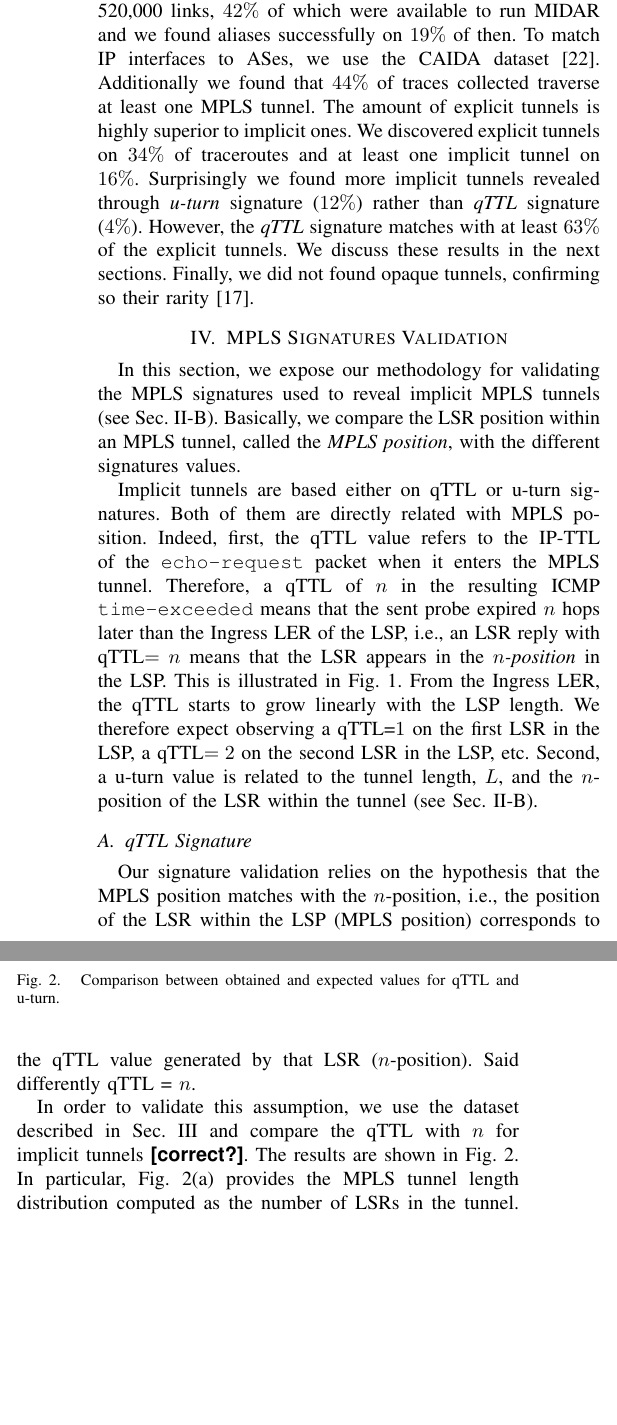
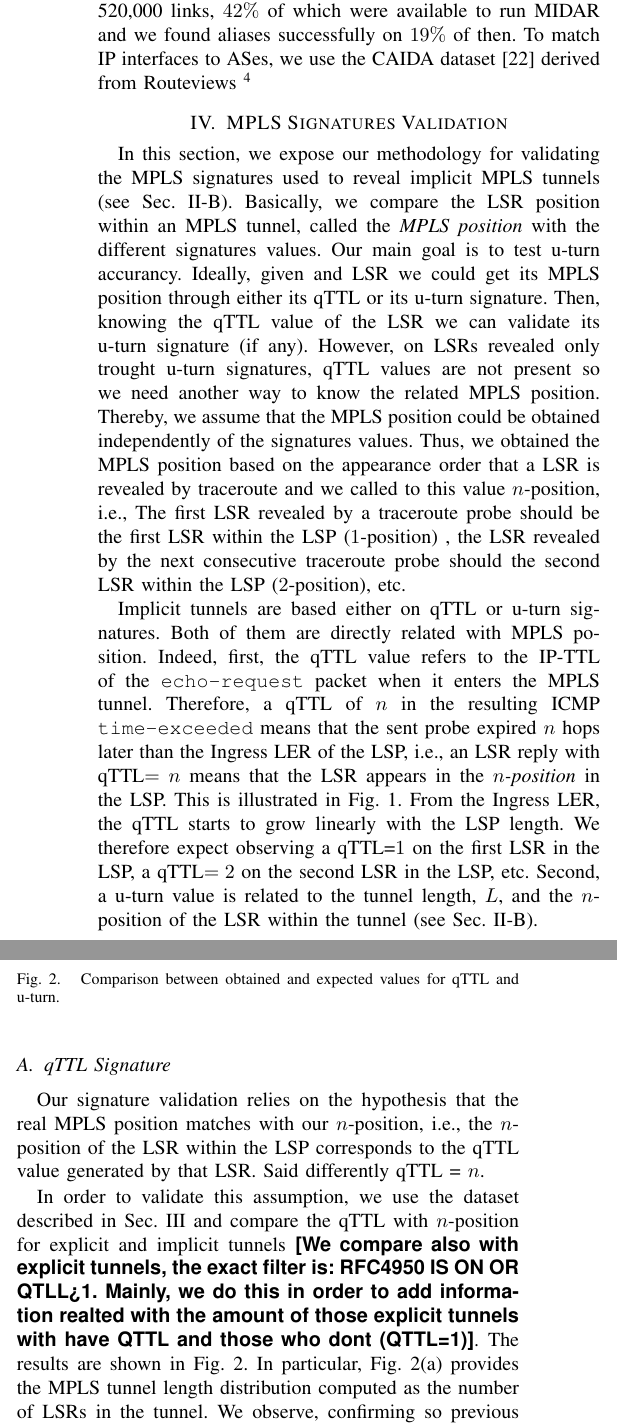
Before and after one commit to mauricio-anderson/TMA, a LaTeX paper (paper.tex, which reads dataset.tex, validation.tex): two parts of the columns of page 3 of 8, joined at a grey line, cut so that both start at the same text, the shorter picture padded with empty space. Compiled offline with pdfLaTeX.

Commit message:
SECTION IV V2

```diff
--- a/dataset.tex
+++ b/dataset.tex
@@ -29,7 +29,8 @@ load-balanced segments of different lengths~\cite{BRICE07}.
 As a result we discovered around 270,000 IP interfaces,  520,000 links, $42\%$
 of which were available to run MIDAR and we found aliases successfully on $19\%$
 of then. To match IP interfaces to ASes, we use the CAIDA
-dataset~\cite{caida_ref}.  Additionally we found that $44\%$ of traces collected
+dataset~\cite{caida_ref} derived from Routeviews \footnote{See
+\url{www.routeviews.org} and collected the same day as the exploration.  Additionally we found that $44\%$ of traces collected
 traverse at least one MPLS tunnel.  The amount of explicit tunnels is highly
 superior to implicit ones. We discovered explicit tunnels on $34\%$ of
 traceroutes and at least one implicit tunnel on $16\%$. Surprisingly we found
--- a/validation.tex
+++ b/validation.tex
@@ -11,7 +11,14 @@
 In this section, we expose our methodology for validating the MPLS
 signatures used to reveal implicit MPLS tunnels (see Sec.~\ref{related.revealing}).
 Basically, we compare the LSR position within an MPLS tunnel, called the
-\dfn{MPLS position}, with the different signatures values.
+\dfn{MPLS position} with the different signatures values. Our main goal is to test
+u-turn accurancy. Ideally, given and LSR we could get its MPLS position through
+either its qTTL or its u-turn signature. Then, knowing the qTTL value of the LSR we can validate its u-turn signature (if any). However, on LSRs revealed only trought u-turn signatures,
+qTTL values are not present so we need another way to know the related MPLS position. Thereby, we assume that the MPLS position
+could be obtained independently of the signatures values. Thus, we obtained the MPLS position based on the appearance order that a LSR is
+revealed by traceroute and we called to this value $n$-position, i.e., The first LSR revealed by a traceroute probe should be
+the first LSR within the LSP ($1$-position) , the LSR revealed by the next consecutive traceroute probe should
+the second LSR within the LSP ($2$-position), etc.
 
 Implicit tunnels are based either on qTTL or u-turn signatures. Both of them are
 directly related with MPLS position.  Indeed, first, the qTTL value refers to
@@ -39,18 +46,18 @@ $n$-position of the LSR within the tunnel (see Sec.~\ref{related.revealing}).
   \label{validation.qttl.fig}
 \end{figure}
 
-Our signature validation relies on the hypothesis that the MPLS position matches
-with the $n$-position, i.e., the position of the LSR within the LSP (MPLS
-position) corresponds to the qTTL value generated by that LSR ($n$-position).
+Our signature validation relies on the hypothesis that the real MPLS position matches
+with our $n$-position, i.e., the $n$-position of the LSR within the LSP corresponds
+to the qTTL value generated by that LSR.
 Said differently qTTL = $n$.
 
 In order to validate this assumption, we use the dataset described in
-Sec.~\ref{dataset} and compare the qTTL with $n$ for implicit tunnels
-\ed{correct?}. The results are shown in Fig.~\ref{validation.qttl.fig}.  In
+Sec.~\ref{dataset} and compare the qTTL with $n$-position for explicit and implicit tunnels \ed{We compare also with explicit tunnels, the exact filter is: RFC4950 IS ON OR QTLL>1. Mainly, we do this in order to add information realted with the amount of those explicit tunnels with have QTTL and those who dont (QTTL=1)}. The results are shown in Fig.~\ref{validation.qttl.fig}.  In
 particular, Fig.~\ref{hist_length} provides the MPLS tunnel length distribution
 computed as the number of LSRs in the tunnel.  We observe, confirming so
 previous studies~\cite{SOM11,Vanaubel15,Donnet12}, that most of tunnels are
 rather short (length $< 3$ in more than 80\% of the cases).
+
 Fig.~\ref{hist_length} also provides, by extension, possible values for qTTL
 (X-axis).  This suggests thus that qTTL values should oscillates between 1 and
 8, with a strong predominance for short values (i.e., between 1 and 3).
```
Also changed, not shown: Bibliography.bib (+3 -3 lines), validation.tex (10 more changed lines).
